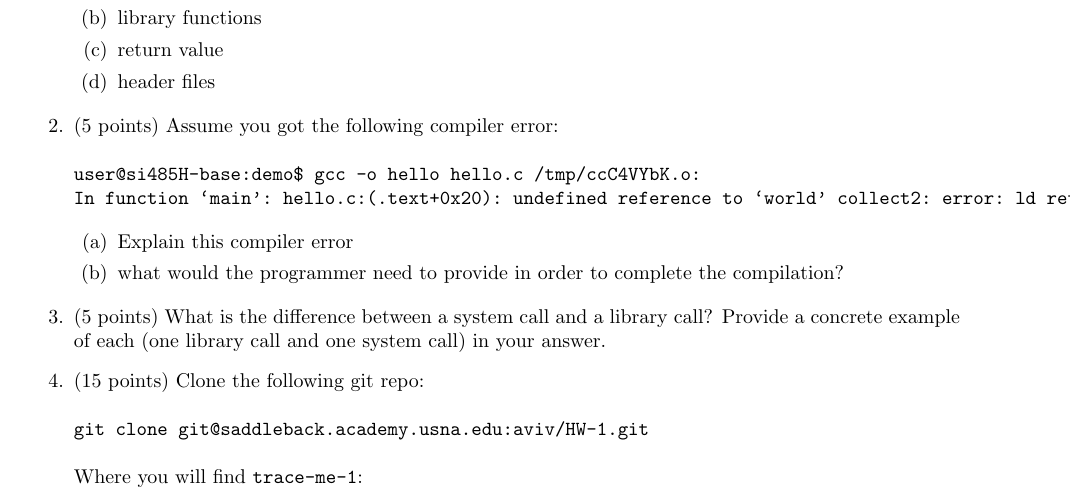
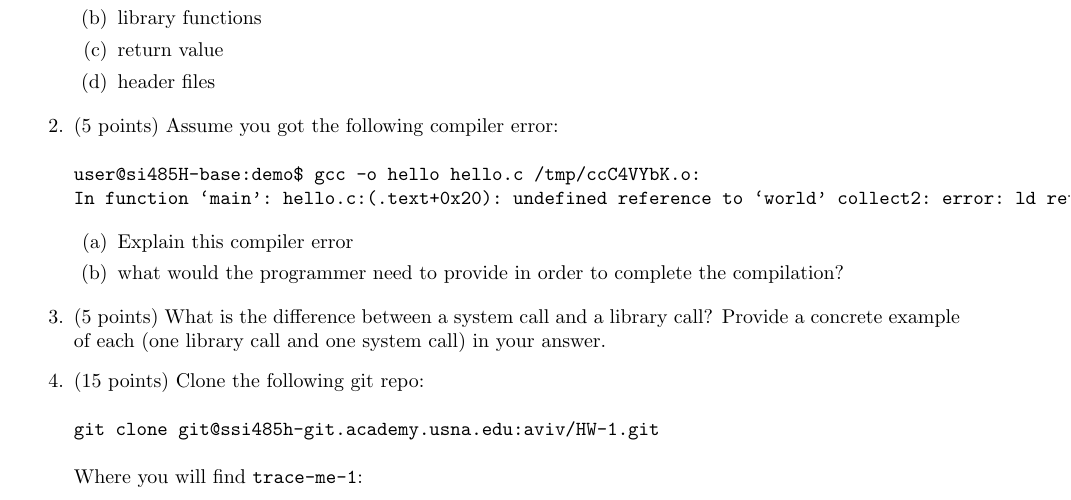
Before and after one commit to adamaviv/si485h-f18, a LaTeX document (hw/templates/hw_01.tex): part of page 1 of 3, cut so that both start at the same text. Compiled offline with pdfLaTeX.

Commit message:
Update hw_01.tex

```diff
--- a/hw/templates/hw_01.tex
+++ b/hw/templates/hw_01.tex
@@ -92,7 +92,7 @@ system call) in your answer.
 
 \item (15 points) Clone the following git repo:
 \begin{verbatim}
-git clone git@saddleback.academy.usna.edu:aviv/HW-1.git
+git clone git@ssi485h-git.academy.usna.edu:aviv/HW-1.git
 \end{verbatim}
 Where you will find \texttt{trace-me-1}:
 
```
